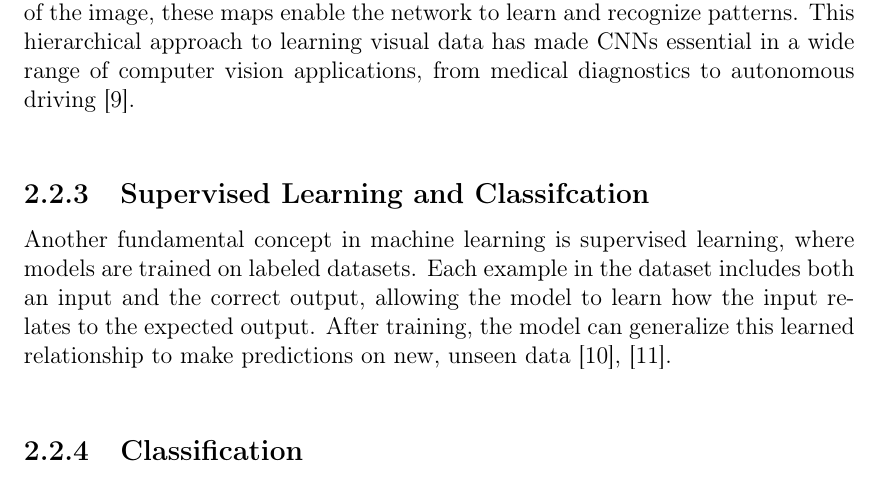
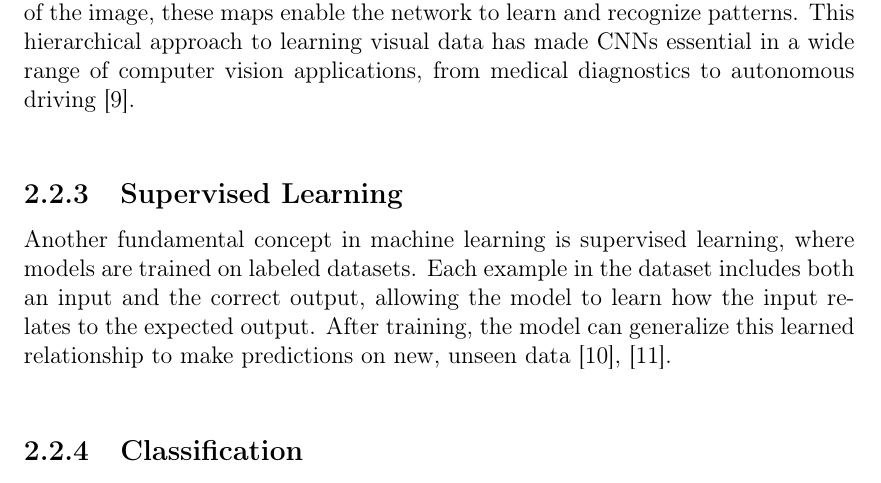
Before and after one commit to bachelor-gruppe-04/documentation, a LaTeX thesis (main.tex, which reads chapters/04-theory.tex): part of page 22 of 92, cut so that both start at the same text. Compiled offline with pdfLaTeX; TikZ figures are drawn from their code, not taken from saved files.

Commit message:
fixed typo in theory

```diff
--- a/chapters/04-theory.tex
+++ b/chapters/04-theory.tex
@@ -41,7 +41,7 @@ In contrast, \glspl{cnn} are particularly effective in processing image data. Th
 
 A key component of \glspl{cnn} is their ability to generate \textbf{feature maps}, which are the result of detecting spatial features at different locations in the image. These feature maps transform the input into a representation that highlights important visual patterns. As the image moves through the layers of the network, these feature maps capture crucial details such as edges, textures, and more complex shapes. Each feature map is the output of a convolutional layer, where filters are applied to extract relevant features. By emphasizing the most significant aspects of the image, these maps enable the network to learn and recognize patterns. This hierarchical approach to learning visual data has made \glspl{cnn} essential in a wide range of computer vision applications, from medical diagnostics to autonomous driving \cite{encord:cnn}. \\
 
-\subsection{Supervised Learning and Classifcation}
+\subsection{Supervised Learning}
 
 Another fundamental concept in machine learning is supervised learning, where models are trained on labeled datasets. Each example in the dataset includes both an input and the correct output, allowing the model to learn how the input relates to the expected output. After training, the model can generalize this learned relationship to make predictions on new, unseen data \cite{geeksforgeeks:supervised-learning, google:supervised-learning}. \\
 
```
